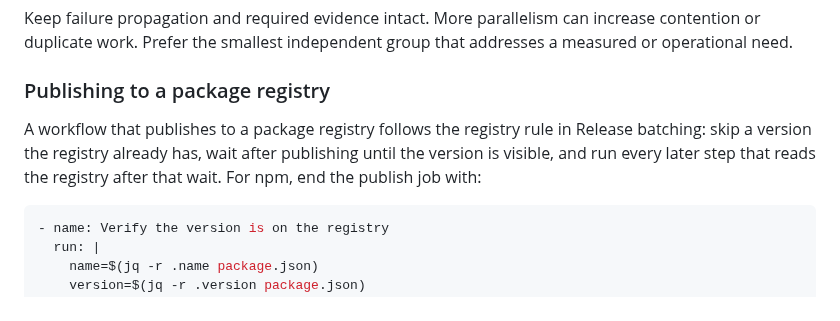
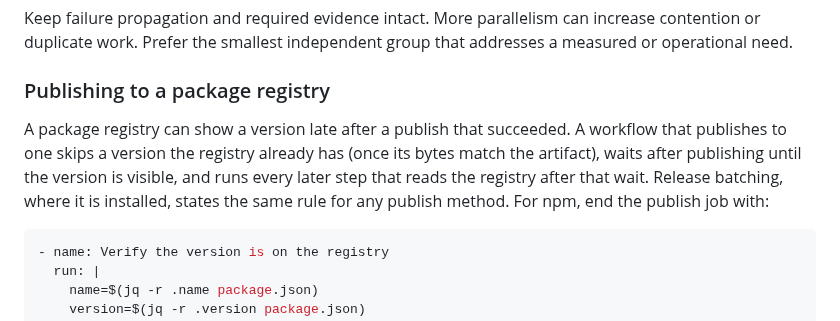
Before and after one commit to bompus/house-rules, a Markdown page: rules/references/github-actions.md, the part around the change. Drawn GitHub-style.

Commit message:
Make the Actions registry section stand alone when Release batching is not installed

````diff
--- a/rules/references/github-actions.md
+++ b/rules/references/github-actions.md
@@ -62,10 +62,12 @@ that addresses a measured or operational need.
 
 ### Publishing to a package registry
 
-A workflow that publishes to a package registry follows the registry rule in
-Release batching: skip a version the registry already has, wait after publishing
-until the version is visible, and run every later step that reads the registry
-after that wait. For npm, end the publish job with:
+A package registry can show a version late after a publish that succeeded. A
+workflow that publishes to one skips a version the registry already has (once
+its bytes match the artifact), waits after publishing until the version is
+visible, and runs every later step that reads the registry after that wait.
+Release batching, where it is installed, states the same rule for any publish
+method. For npm, end the publish job with:
 
 ```yaml
 - name: Verify the version is on the registry
````
